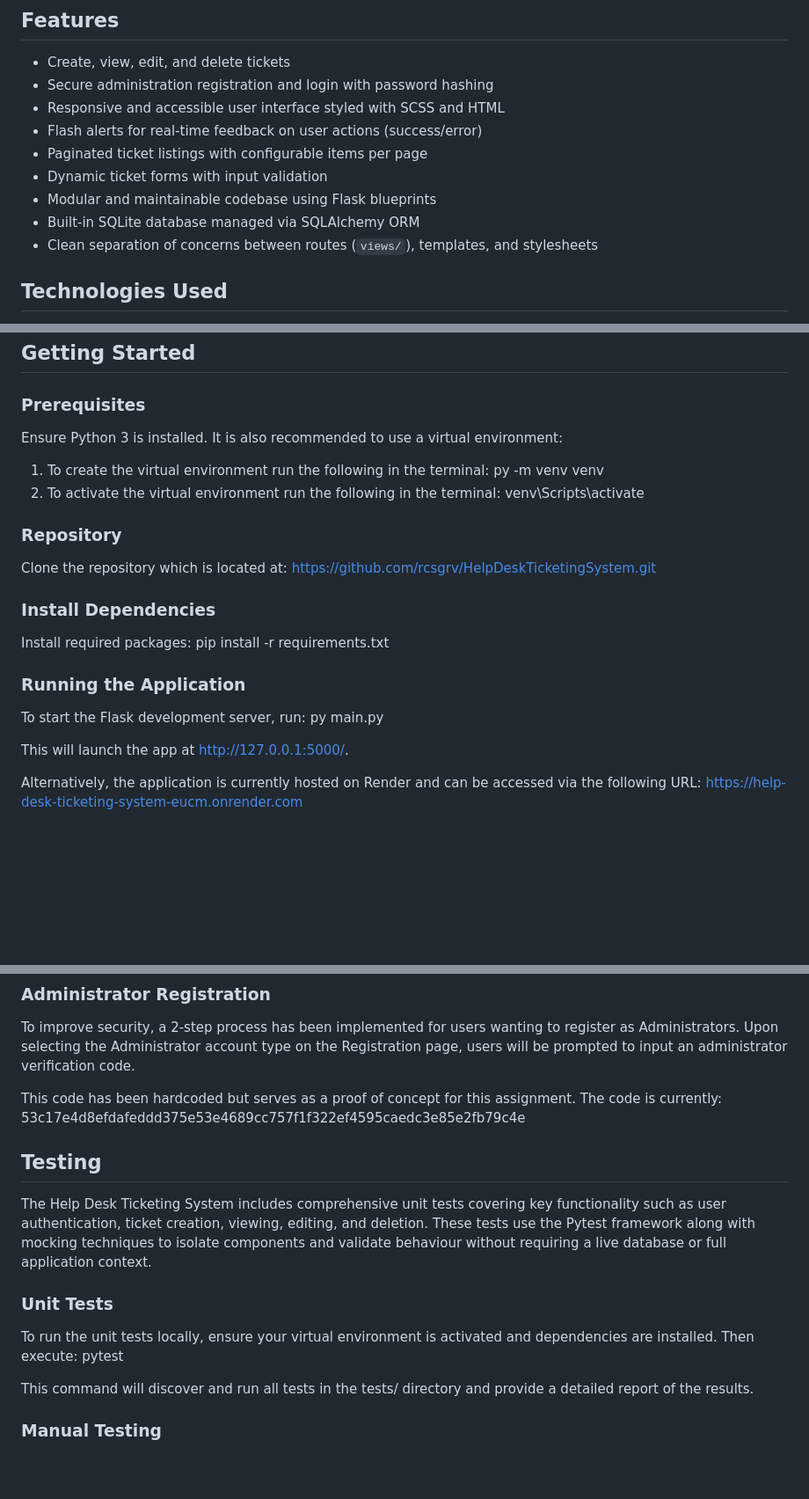
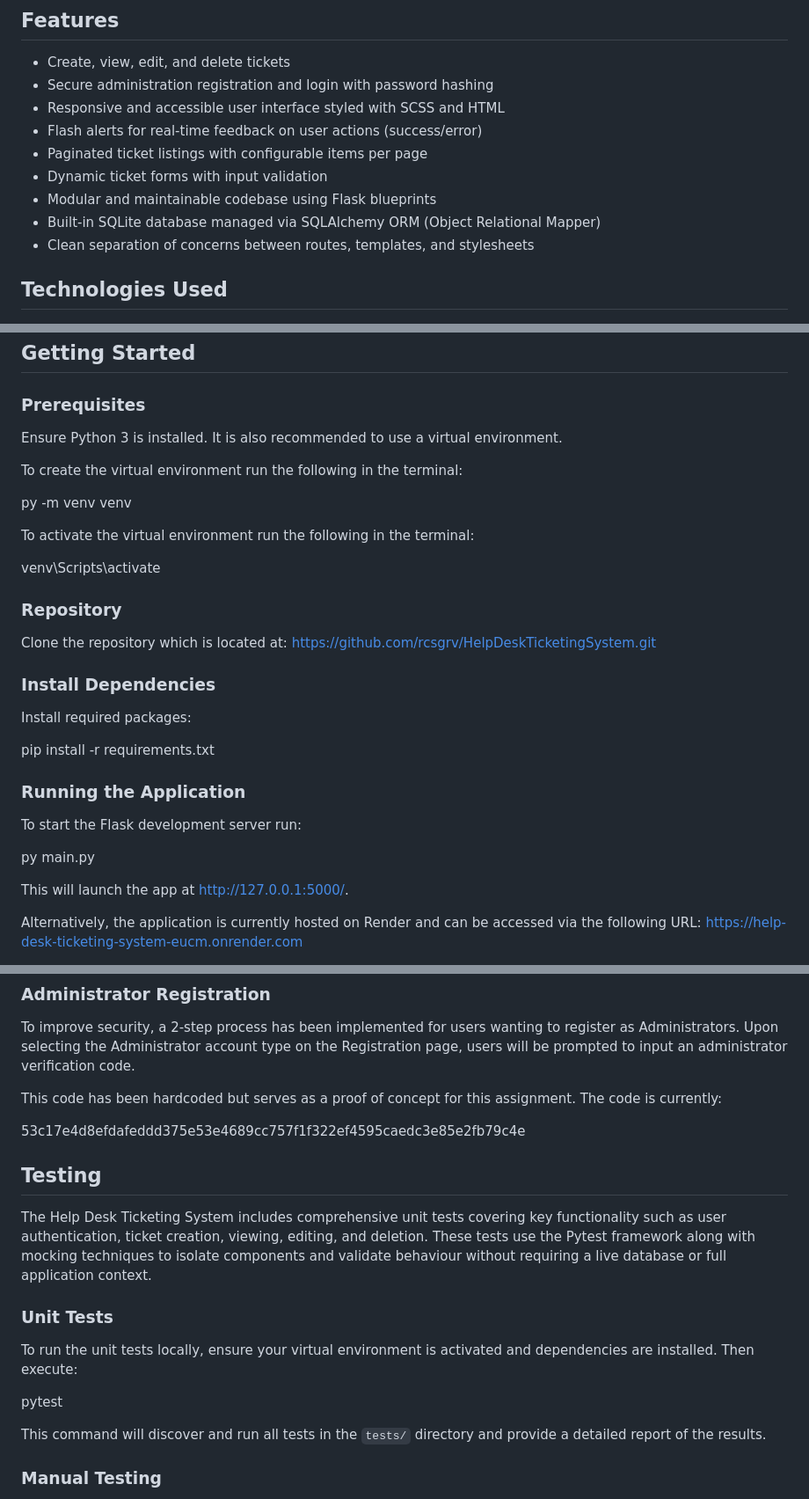
Before and after one commit to rcsgrv/HelpDeskTicketingSystem, a Markdown page: README.md, 3 parts joined by grey strips. Shown: that part at 88% size. Drawn GitHub-style; blank space fills up the shorter version.

Commit message:
Further edits made to README.md for consistency.

```diff
--- a/README.md
+++ b/README.md
@@ -11,8 +11,8 @@ The Help Desk Ticketing System is a lightweight web application built with Flask
 - Paginated ticket listings with configurable items per page
 - Dynamic ticket forms with input validation
 - Modular and maintainable codebase using Flask blueprints
-- Built-in SQLite database managed via SQLAlchemy ORM
-- Clean separation of concerns between routes (`views/`), templates, and stylesheets
+- Built-in SQLite database managed via SQLAlchemy ORM (Object Relational Mapper)
+- Clean separation of concerns between routes, templates, and stylesheets
 
 ## Technologies Used
 
@@ -39,10 +39,15 @@ This separation of concerns ensures modularity, scalability, and ease of mainten
 
 ### Prerequisites
 
-Ensure Python 3 is installed. It is also recommended to use a virtual environment:
+Ensure Python 3 is installed. It is also recommended to use a virtual environment.
 
-1) To create the virtual environment run the following in the terminal: py -m venv venv
-2) To activate the virtual environment run the following in the terminal: venv\Scripts\activate
+To create the virtual environment run the following in the terminal:
+
+py -m venv venv
+
+To activate the virtual environment run the following in the terminal:
+
+venv\Scripts\activate
 
 ### Repository
 
@@ -50,11 +55,15 @@ Clone the repository which is located at: https://github.com/rcsgrv/HelpDeskTick
 
 ### Install Dependencies
 
-Install required packages: pip install -r requirements.txt
+Install required packages:
+
+pip install -r requirements.txt
 
 ### Running the Application
 
-To start the Flask development server, run: py main.py
+To start the Flask development server run:
+
+py main.py
 
 This will launch the app at http://127.0.0.1:5000/.
 
@@ -78,16 +87,20 @@ Where {n} ranges from 2 to 10 (e.g. user2@example.com / password2, user3@example
 
 To improve security, a 2-step process has been implemented for users wanting to register as Administrators. Upon selecting the Administrator account type on the Registration page, users will be prompted to input an administrator verification code.
 
-This code has been hardcoded but serves as a proof of concept for this assignment. The code is currently: 53c17e4d8efdafeddd375e53e4689cc757f1f322ef4595caedc3e85e2fb79c4e
+This code has been hardcoded but serves as a proof of concept for this assignment. The code is currently:
+
+53c17e4d8efdafeddd375e53e4689cc757f1f322ef4595caedc3e85e2fb79c4e
 
 ## Testing
 
 The Help Desk Ticketing System includes comprehensive unit tests covering key functionality such as user authentication, ticket creation, viewing, editing, and deletion. These tests use the Pytest framework along with mocking techniques to isolate components and validate behaviour without requiring a live database or full application context.
 
 ### Unit Tests
-To run the unit tests locally, ensure your virtual environment is activated and dependencies are installed. Then execute: pytest
+To run the unit tests locally, ensure your virtual environment is activated and dependencies are installed. Then execute:
 
-This command will discover and run all tests in the tests/ directory and provide a detailed report of the results.
+pytest
+
+This command will discover and run all tests in the `tests/` directory and provide a detailed report of the results.
 
 ### Manual Testing
 In addition to the unit tests, the application has been thoroughly manually tested to ensure that all user interactions, including registration, login, ticket management, and permissions, function as expected across typical use cases.
```
